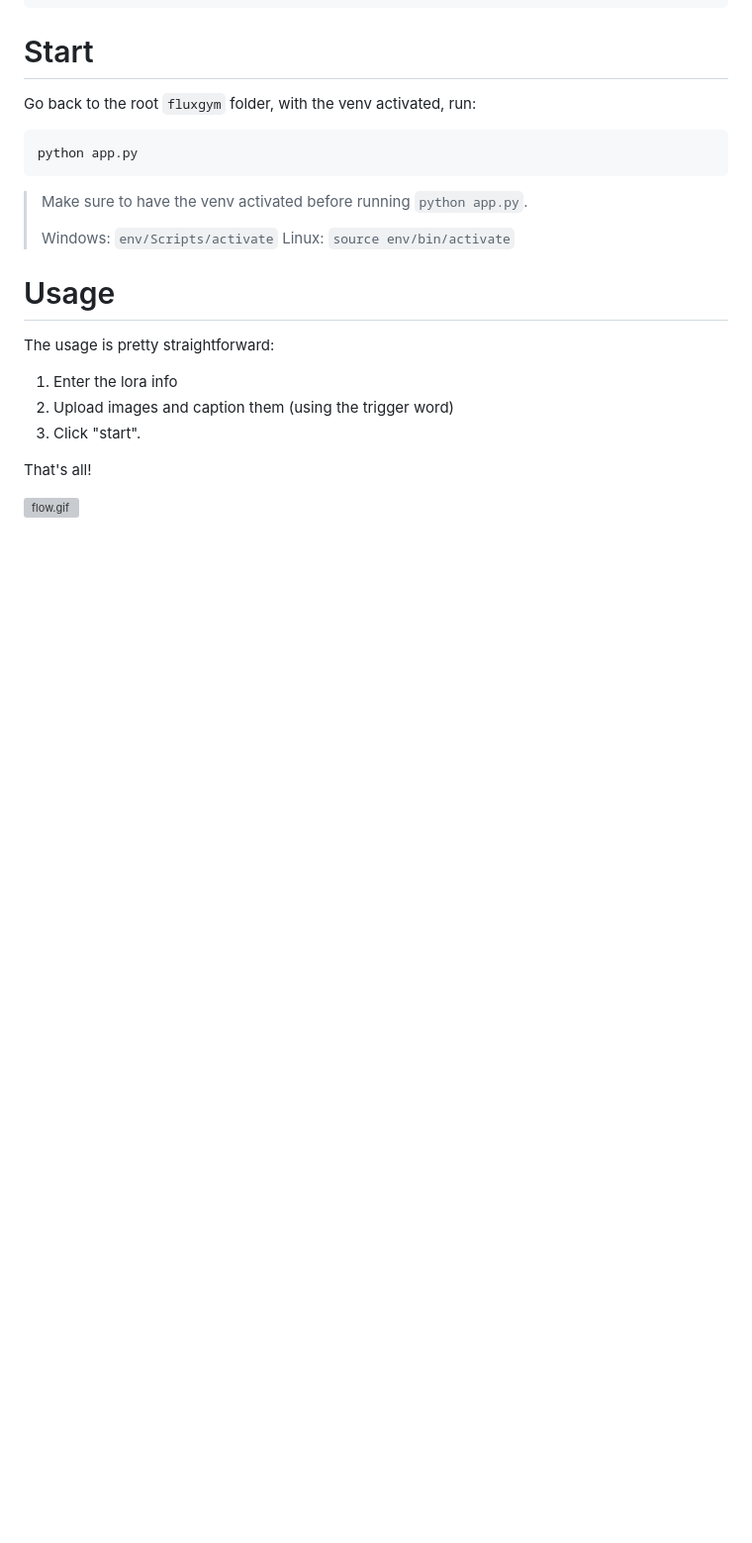
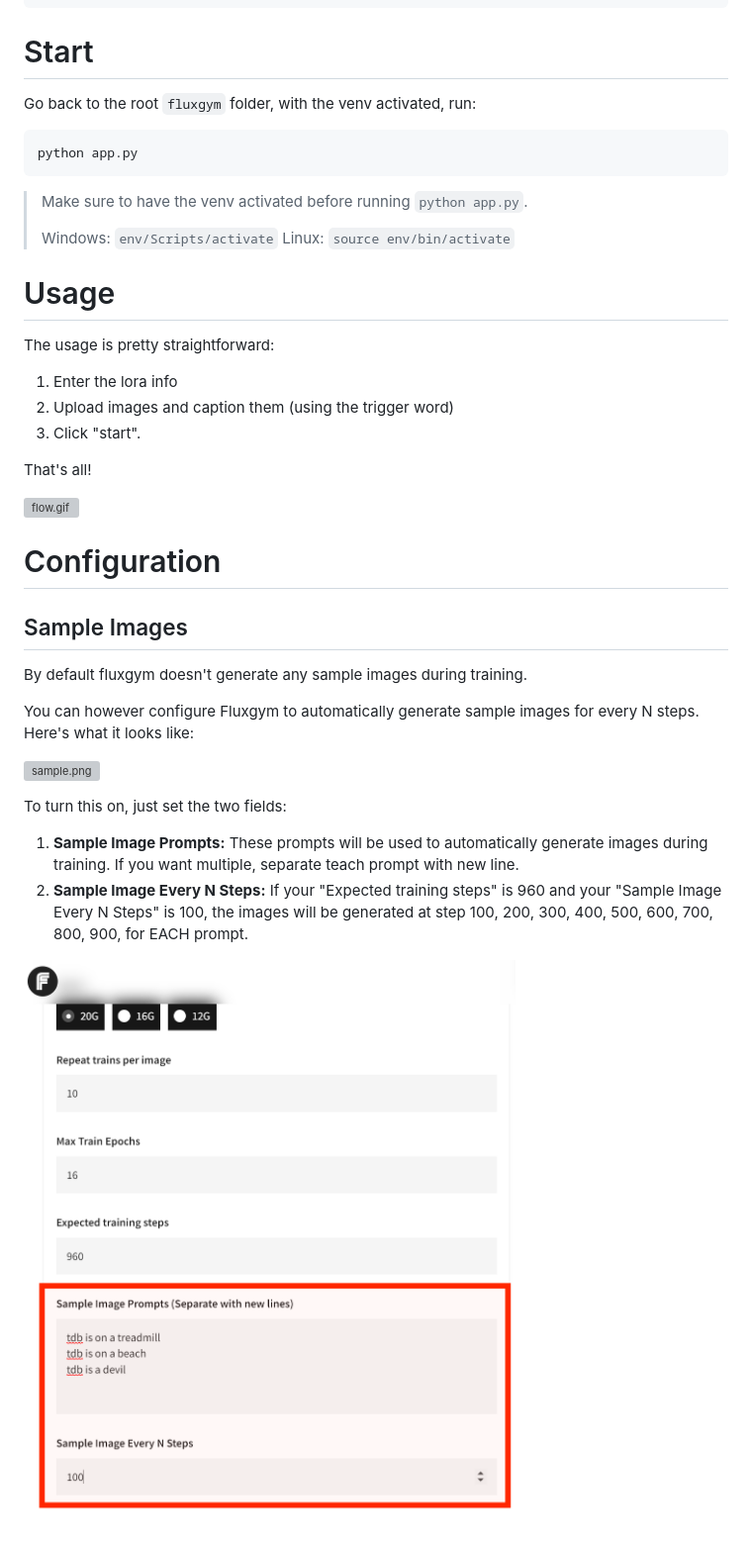
Before and after one commit to cocktailpeanut/fluxgym, a Markdown page: README.md, the part around the change. Shown at 99% size. Drawn GitHub-style; pictures changed too: sample_fields.png (added); blank space fills up the shorter version; grey boxes are pictures that could not be loaded.

```diff
--- a/README.md
+++ b/README.md
@@ -149,3 +149,20 @@ The usage is pretty straightforward:
 That's all!
 
 ![flow.gif](flow.gif)
+
+# Configuration
+
+## Sample Images
+
+By default fluxgym doesn't generate any sample images during training.
+
+You can however configure Fluxgym to automatically generate sample images for every N steps. Here's what it looks like:
+
+![sample.png](sample.png)
+
+To turn this on, just set the two fields:
+
+1. **Sample Image Prompts:** These prompts will be used to automatically generate images during training. If you want multiple, separate teach prompt with new line.
+2. **Sample Image Every N Steps:** If your "Expected training steps" is 960 and your "Sample Image Every N Steps" is 100, the images will be generated at step 100, 200, 300, 400, 500, 600, 700, 800, 900, for EACH prompt.
+
+![sample_fields.png](sample_fields.png)
```
Also changed, not shown: 1 other file.
